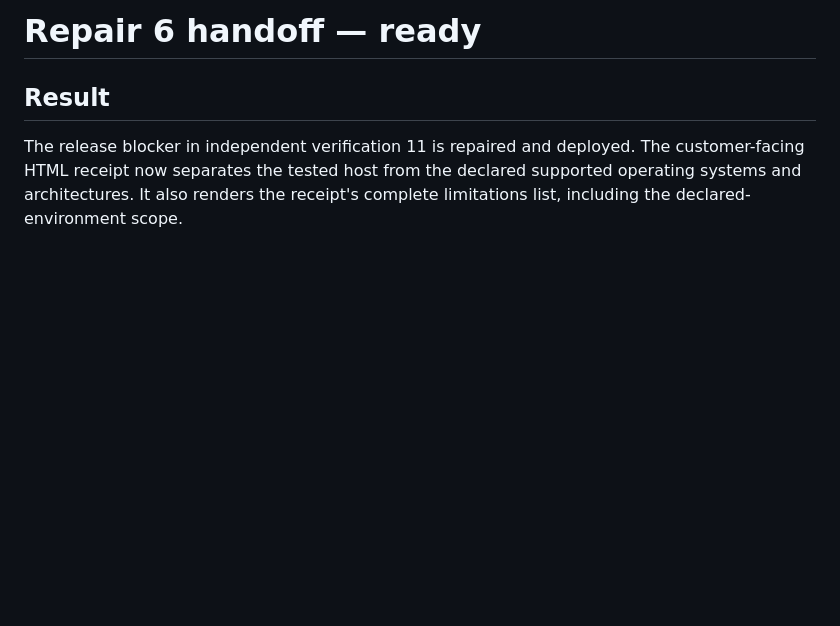
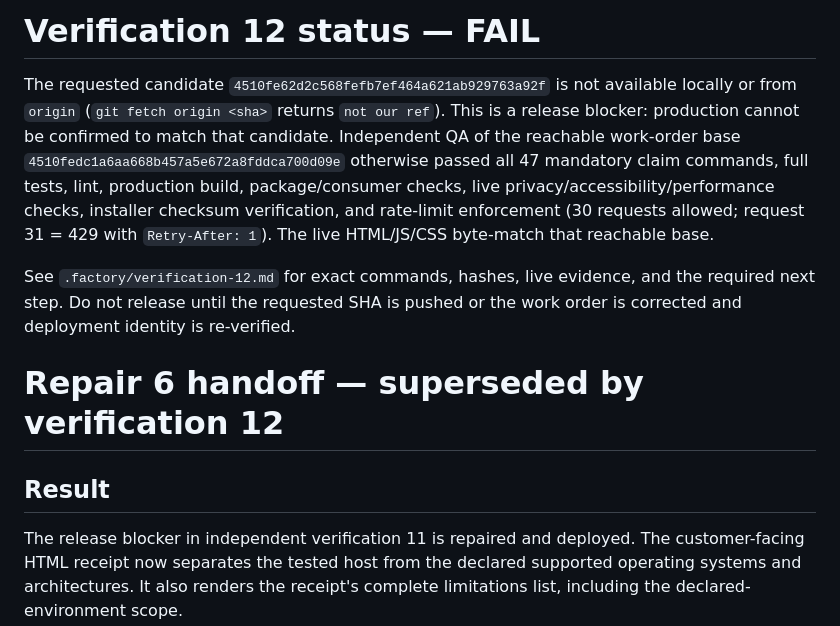
Before and after one commit to B-Divyesh/sf-selfhost-upgrade-rehearsal, a Markdown page: .factory/handoff.md, the part around the change. Drawn GitHub-style; blank space fills up the shorter version.

Commit message:
docs: record verification 12 failure

```diff
--- a/.factory/handoff.md
+++ b/.factory/handoff.md
@@ -1,4 +1,20 @@
-# Repair 6 handoff — ready
+# Verification 12 status — FAIL
+
+The requested candidate `4510fe62d2c568fefb7ef464a621ab929763a92f` is not
+available locally or from `origin` (`git fetch origin <sha>` returns `not our
+ref`). This is a release blocker: production cannot be confirmed to match that
+candidate. Independent QA of the reachable work-order base
+`4510fedc1a6aa668b457a5e672a8fddca700d09e` otherwise passed all 47 mandatory
+claim commands, full tests, lint, production build, package/consumer checks,
+live privacy/accessibility/performance checks, installer checksum verification,
+and rate-limit enforcement (30 requests allowed; request 31 = 429 with
+`Retry-After: 1`). The live HTML/JS/CSS byte-match that reachable base.
+
+See `.factory/verification-12.md` for exact commands, hashes, live evidence,
+and the required next step. Do not release until the requested SHA is pushed or
+the work order is corrected and deployment identity is re-verified.
+
+# Repair 6 handoff — superseded by verification 12
 
 ## Result
 
```
Also changed, not shown: .factory/verification-12.md (added, +111 -0 lines).
